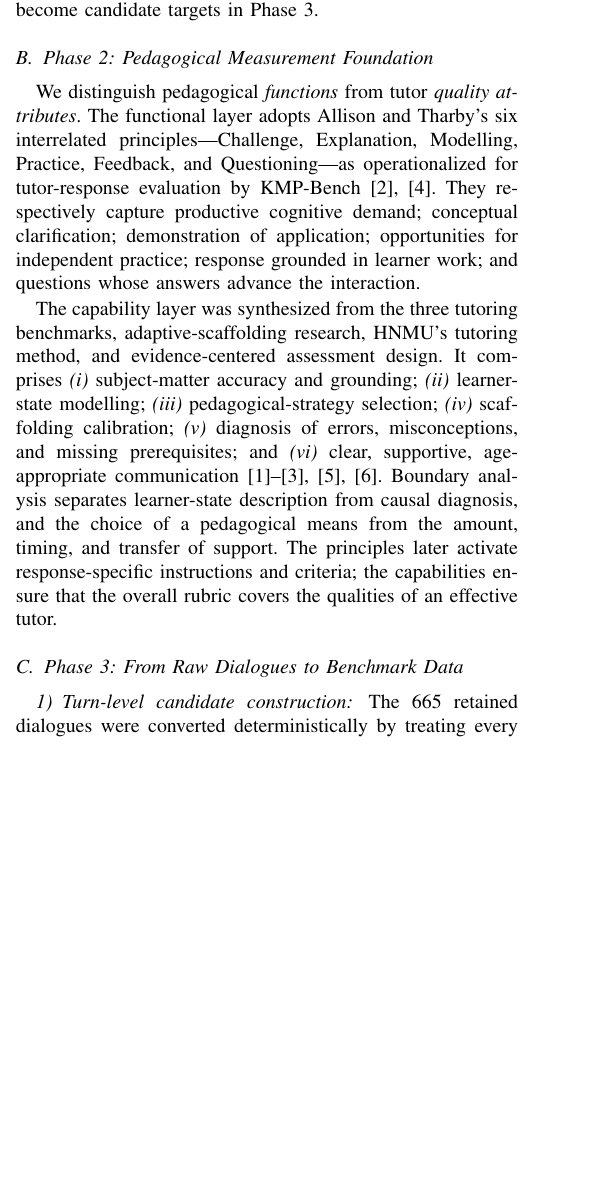
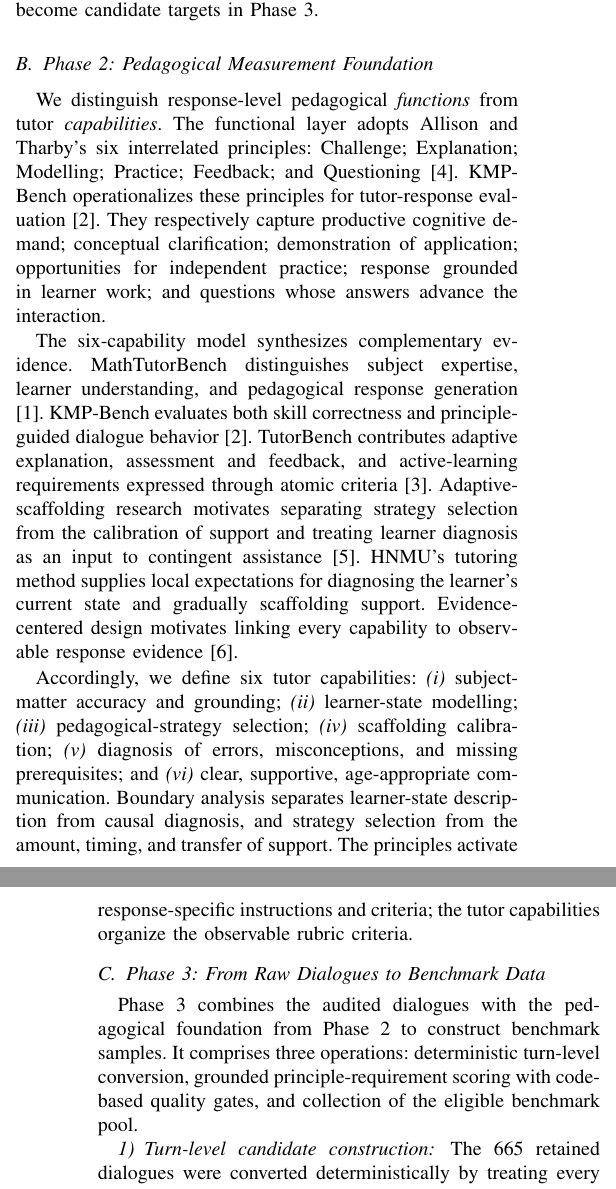
Before and after one commit to quan2422002/edu-benchmark, a LaTeX paper (kse_submit_manuscript/manuscript/main.tex): part of one column of page 2 of 5 before the commit and two parts of the columns of pages 2 and 3 of 5 after it, the two joined at a grey line, cut so that both start at the same text, the shorter picture padded with empty space. Compiled offline with pdfLaTeX; a missing font is replaced by an installed copy or a similar font; a LaTeX package or settings file that is missing is left out.

Commit message:
update section 3 flow

```diff
--- a/kse_submit_manuscript/manuscript/main.tex
+++ b/kse_submit_manuscript/manuscript/main.tex
@@ -213,31 +213,46 @@ Phase~3.
 
 \subsection{Phase 2: Pedagogical Measurement Foundation}
 
-We distinguish pedagogical \emph{functions} from tutor \emph{quality
-attributes}. The functional layer adopts Allison and Tharby's six
-interrelated principles---Challenge, Explanation, Modelling, Practice,
-Feedback, and Questioning---as operationalized for tutor-response evaluation
-by KMP-Bench \cite{allison2015making,shi2026kmpbench}. They respectively
-capture productive cognitive demand; conceptual clarification; demonstration
-of application; opportunities for independent practice; response grounded in
-learner work; and questions whose answers advance the interaction.
+We distinguish response-level pedagogical \emph{functions} from tutor
+\emph{capabilities}. The functional layer adopts Allison and Tharby's six
+interrelated principles: Challenge; Explanation; Modelling; Practice;
+Feedback; and Questioning \cite{allison2015making}. KMP-Bench operationalizes
+these principles for tutor-response evaluation \cite{shi2026kmpbench}. They
+respectively capture productive cognitive demand; conceptual clarification;
+demonstration of application; opportunities for independent practice;
+response grounded in learner work; and questions whose answers advance the
+interaction.
 
-The capability layer was synthesized from the three tutoring benchmarks,
-adaptive-scaffolding research, HNMU's tutoring method, and evidence-centered
-assessment design. It comprises \textit{(i)} subject-matter accuracy and
-grounding; \textit{(ii)} learner-state modelling; \textit{(iii)}
-pedagogical-strategy selection; \textit{(iv)} scaffolding calibration;
-\textit{(v)} diagnosis of errors, misconceptions, and missing prerequisites;
-and \textit{(vi)} clear, supportive, age-appropriate communication
-\cite{macina2025mathtutorbench,shi2026kmpbench,srinivasa2025tutorbench,
-vandepol2010scaffolding,mislevy2003ecd}. Boundary analysis separates
-learner-state description from causal diagnosis, and the choice of a
-pedagogical means from the amount, timing, and transfer of support. The
-principles later activate response-specific instructions and criteria; the
-capabilities ensure that the overall rubric covers the qualities of an
-effective tutor.
+The six-capability model synthesizes complementary evidence. MathTutorBench
+distinguishes subject expertise, learner understanding, and pedagogical
+response generation \cite{macina2025mathtutorbench}. KMP-Bench evaluates both
+skill correctness and principle-guided dialogue behavior
+\cite{shi2026kmpbench}. TutorBench contributes adaptive explanation,
+assessment and feedback, and active-learning requirements expressed through
+atomic criteria \cite{srinivasa2025tutorbench}. Adaptive-scaffolding research
+motivates separating strategy selection from the calibration of support and
+treating learner diagnosis as an input to contingent assistance
+\cite{vandepol2010scaffolding}. HNMU's tutoring method supplies local
+expectations for diagnosing the learner's current state and gradually
+scaffolding support. Evidence-centered design motivates linking every
+capability to observable response evidence \cite{mislevy2003ecd}.
+
+Accordingly, we define six tutor capabilities: \textit{(i)} subject-matter
+accuracy and grounding; \textit{(ii)} learner-state modelling;
+\textit{(iii)} pedagogical-strategy selection; \textit{(iv)} scaffolding
+calibration; \textit{(v)} diagnosis of errors, misconceptions, and missing
+prerequisites; and \textit{(vi)} clear, supportive, age-appropriate
+communication. Boundary analysis separates learner-state description from
+causal diagnosis, and strategy selection from the amount, timing, and transfer
+of support. The principles activate response-specific instructions and
+criteria; the tutor capabilities organize the observable rubric criteria.
 
 \subsection{Phase 3: From Raw Dialogues to Benchmark Data}
+
+Phase~3 combines the audited dialogues with the pedagogical foundation from
+Phase~2 to construct benchmark samples. It comprises three operations:
+deterministic turn-level conversion, grounded principle-requirement scoring
+with code-based quality gates, and collection of the eligible benchmark pool.
 
 \subsubsection{Turn-level candidate construction}
 The 665 retained dialogues were converted deterministically by treating every
```
